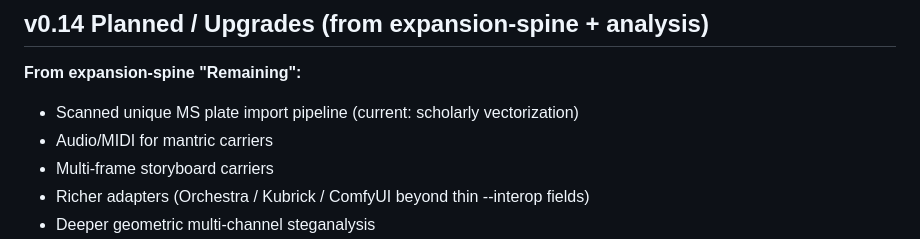
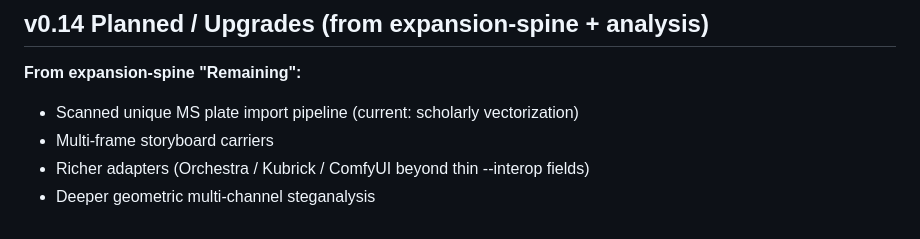
Before and after one commit to scrimshawlife-ctrl/Sigil-Forge, a Markdown page: docs/RELEASE_NOTES.md, the part around the change. GitHub-like rendering.

```diff
--- a/docs/RELEASE_NOTES.md
+++ b/docs/RELEASE_NOTES.md
@@ -28,7 +28,6 @@ No critical bugs found. Minor hygiene only (intentional path bootstrap in sigil_
 ## v0.14 Planned / Upgrades (from expansion-spine + analysis)
 **From expansion-spine "Remaining":**
 - Scanned unique MS plate import pipeline (current: scholarly vectorization)
-- Audio/MIDI for mantric carriers
 - Multi-frame storyboard carriers
 - Richer adapters (Orchestra / Kubrick / ComfyUI beyond thin --interop fields)
 - Deeper geometric multi-channel steganalysis
```
Also changed, not shown: references/expansion-spine.md (+0 -3 lines).
